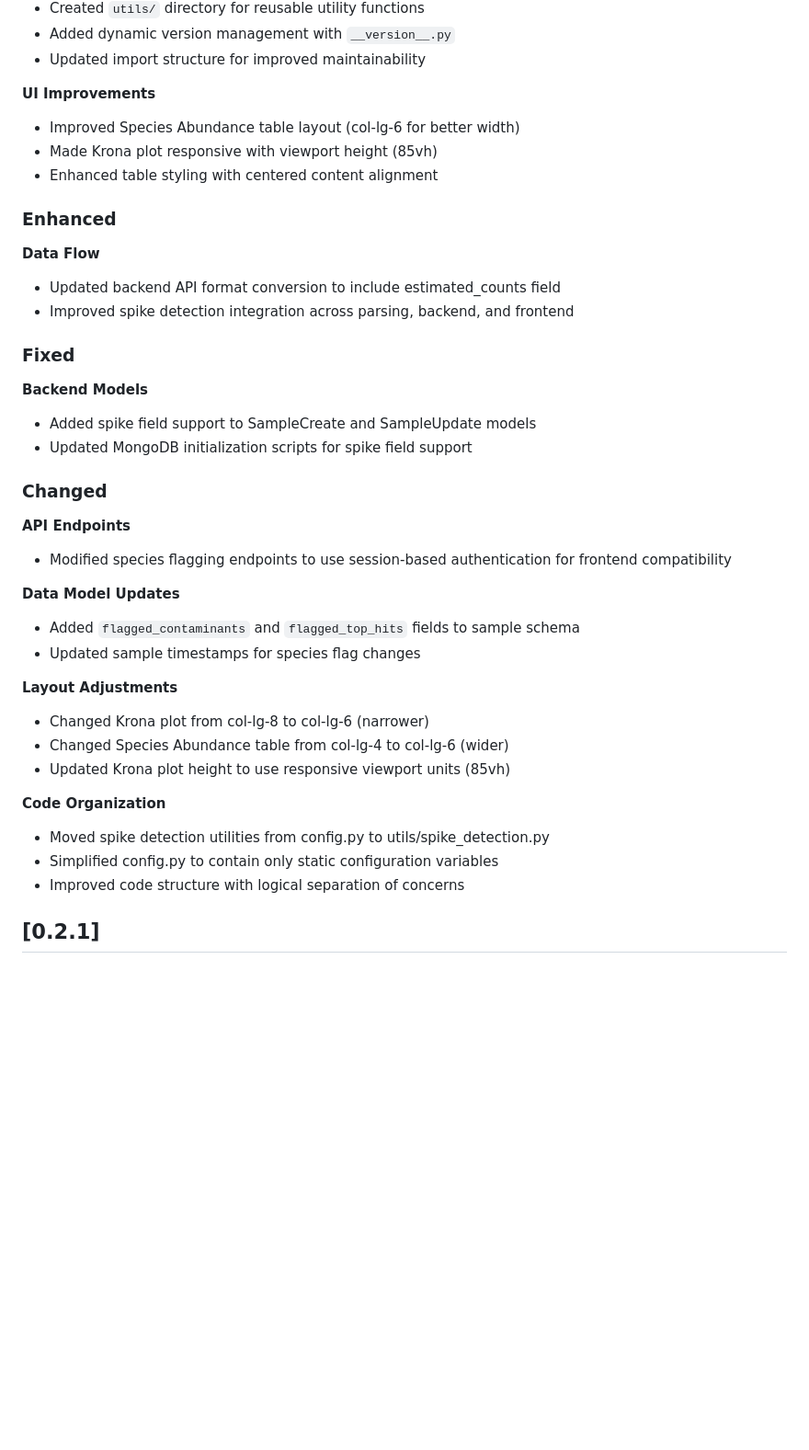
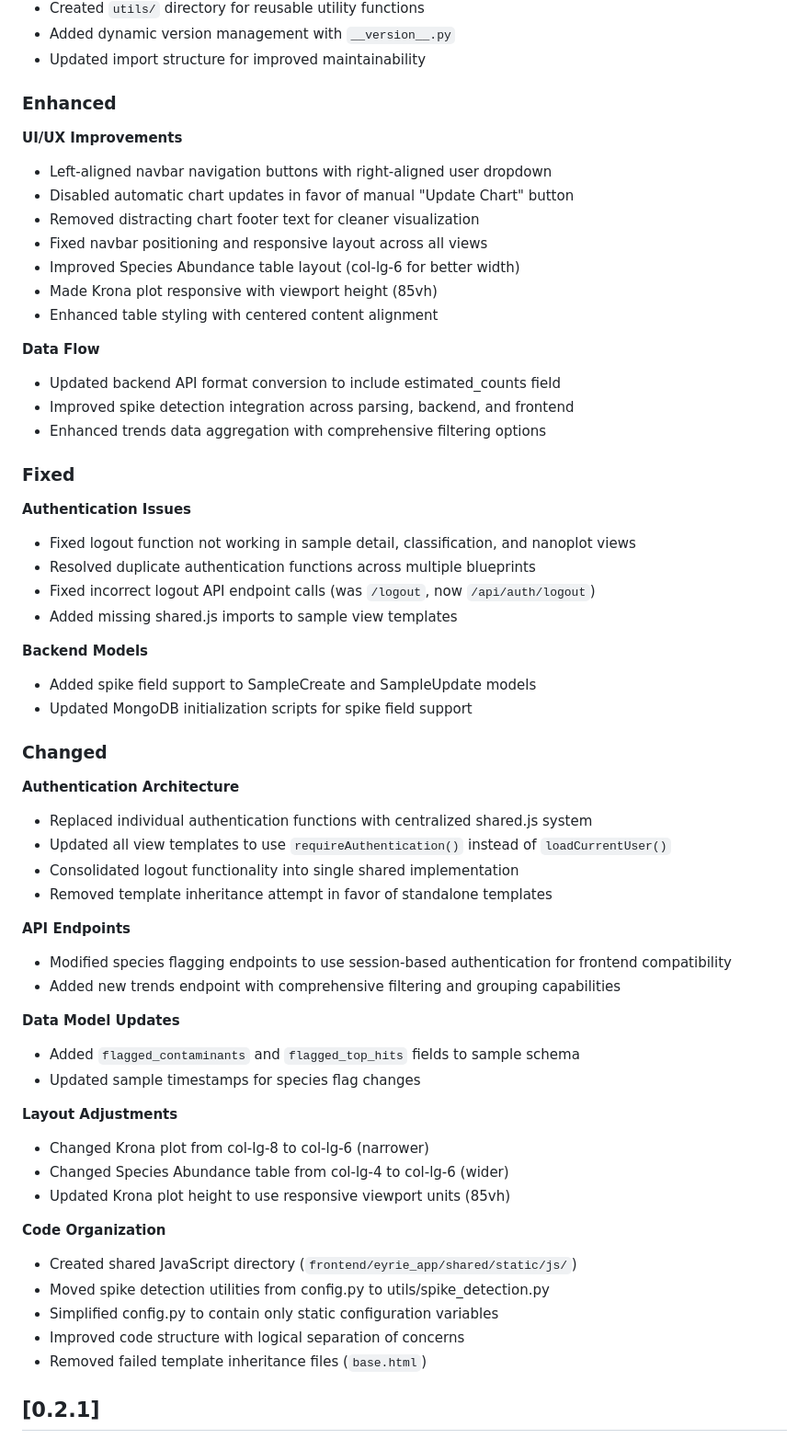
Before and after one commit to SMD-Bioinformatics-Lund/eyrie, a Markdown page: CHANGELOG.md, the part around one of its changes. Shown at 92% size. Drawn GitHub-style; blank space fills up the shorter version.

```diff
--- a/CHANGELOG.md
+++ b/CHANGELOG.md
@@ -32,24 +51,42 @@ All notable changes to the Eyrie sample management system will be documented in
  - Added dynamic version management with `__version__.py`
  - Updated import structure for improved maintainability
 
-**UI Improvements**
+### Enhanced
+**UI/UX Improvements**
+ - Left-aligned navbar navigation buttons with right-aligned user dropdown
+ - Disabled automatic chart updates in favor of manual "Update Chart" button
+ - Removed distracting chart footer text for cleaner visualization
+ - Fixed navbar positioning and responsive layout across all views
  - Improved Species Abundance table layout (col-lg-6 for better width)
  - Made Krona plot responsive with viewport height (85vh)
  - Enhanced table styling with centered content alignment
 
-### Enhanced
 **Data Flow**
  - Updated backend API format conversion to include estimated_counts field
  - Improved spike detection integration across parsing, backend, and frontend
+ - Enhanced trends data aggregation with comprehensive filtering options
 
 ### Fixed
+**Authentication Issues**
+ - Fixed logout function not working in sample detail, classification, and nanoplot views
+ - Resolved duplicate authentication functions across multiple blueprints
+ - Fixed incorrect logout API endpoint calls (was `/logout`, now `/api/auth/logout`)
+ - Added missing shared.js imports to sample view templates
+
 **Backend Models**
  - Added spike field support to SampleCreate and SampleUpdate models
  - Updated MongoDB initialization scripts for spike field support
 
 ### Changed
+**Authentication Architecture**
+ - Replaced individual authentication functions with centralized shared.js system
+ - Updated all view templates to use `requireAuthentication()` instead of `loadCurrentUser()`
+ - Consolidated logout functionality into single shared implementation
+ - Removed template inheritance attempt in favor of standalone templates
+
 **API Endpoints**
  - Modified species flagging endpoints to use session-based authentication for frontend compatibility
+ - Added new trends endpoint with comprehensive filtering and grouping capabilities
 
 **Data Model Updates**
  - Added `flagged_contaminants` and `flagged_top_hits` fields to sample schema
@@ -61,9 +98,11 @@ All notable changes to the Eyrie sample management system will be documented in
  - Updated Krona plot height to use responsive viewport units (85vh)
 
 **Code Organization**
+ - Created shared JavaScript directory (`frontend/eyrie_app/shared/static/js/`)
  - Moved spike detection utilities from config.py to utils/spike_detection.py
  - Simplified config.py to contain only static configuration variables
  - Improved code structure with logical separation of concerns
+ - Removed failed template inheritance files (`base.html`)
 
 ## [0.2.1]
 
```
Also changed, not shown: other parts of CHANGELOG.md (+19 -0 lines), README.md (+12 -1 lines).
